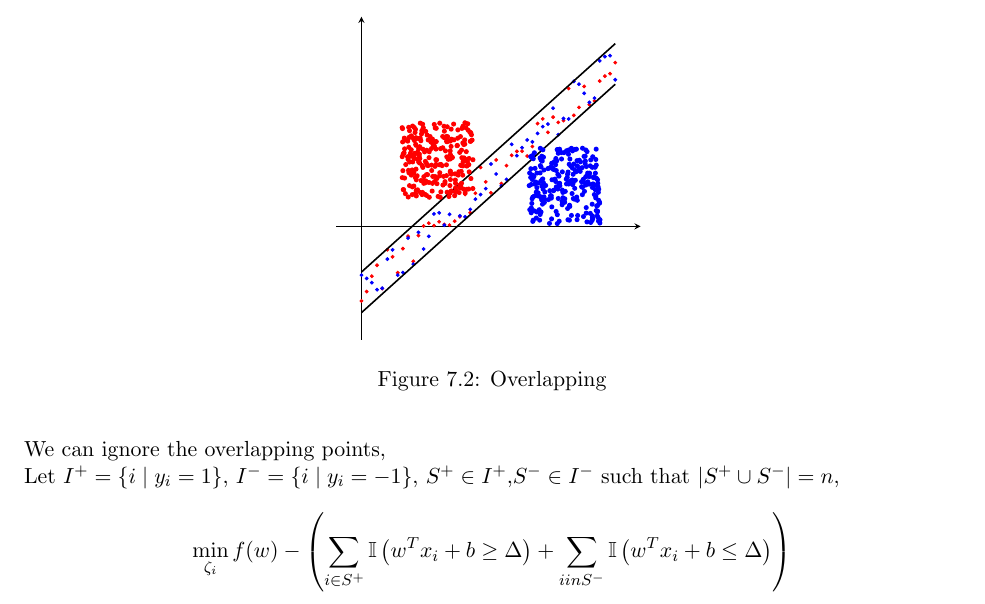
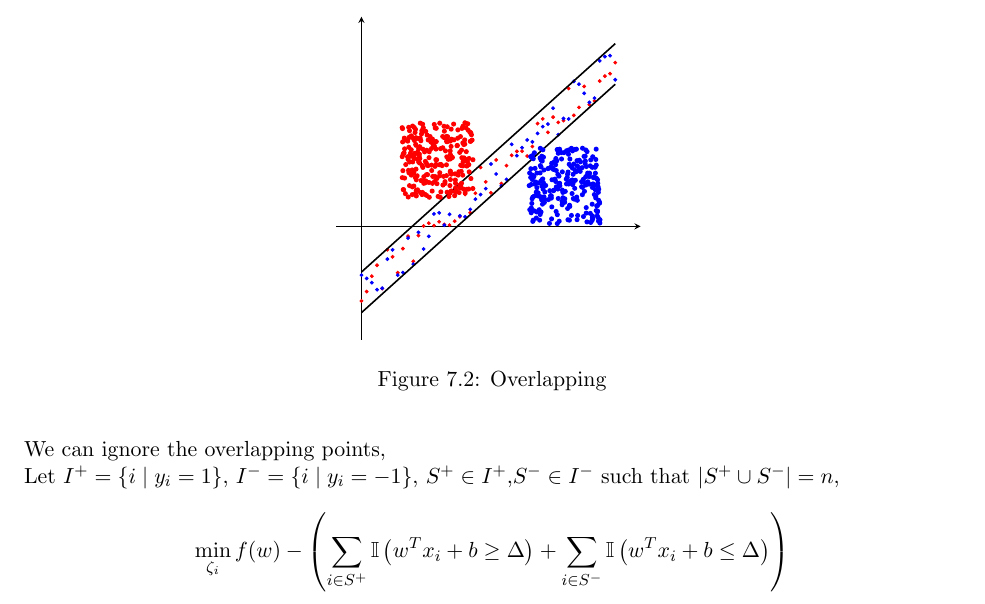
Before and after one commit to samyakajmera20/CS419_Scribe_Lec_7, a LaTeX document (main.tex): part of page 2 of 3, cut so that both start at the same text. Compiled offline with pdfLaTeX.

Commit message:
Update main.tex

```diff
--- a/main.tex
+++ b/main.tex
@@ -221,7 +221,7 @@ This problem can be solved when there is \hyperref[fig:no overlapping]{no overla
 We can ignore the overlapping points,\\
 Let ${I}^+ = \{ i \mid y_i = 1 \}$, ${I}^- = \{ i \mid y_i = -1 \}$,  ${S}^+ \in {I}^+$,${S}^- \in{I}^-$ such that $|{S^+} \cup {S^-}| = n $,
 \begin{equation*}
-    \min_{\zeta_i} { f(w) - \left( \sum_{i \in S^+} \mathbb{I}\left( w^Tx_i + b \ge \Delta \right) + \sum_{i in S^-} \mathbb{I} \left( w^Tx_i + b \le \Delta \right) \right)}
+    \min_{\zeta_i} { f(w) - \left( \sum_{i \in S^+} \mathbb{I}\left( w^Tx_i + b \ge \Delta \right) + \sum_{i \in S^-} \mathbb{I} \left( w^Tx_i + b \le \Delta \right) \right)}
 \end{equation*}
 
 
```
